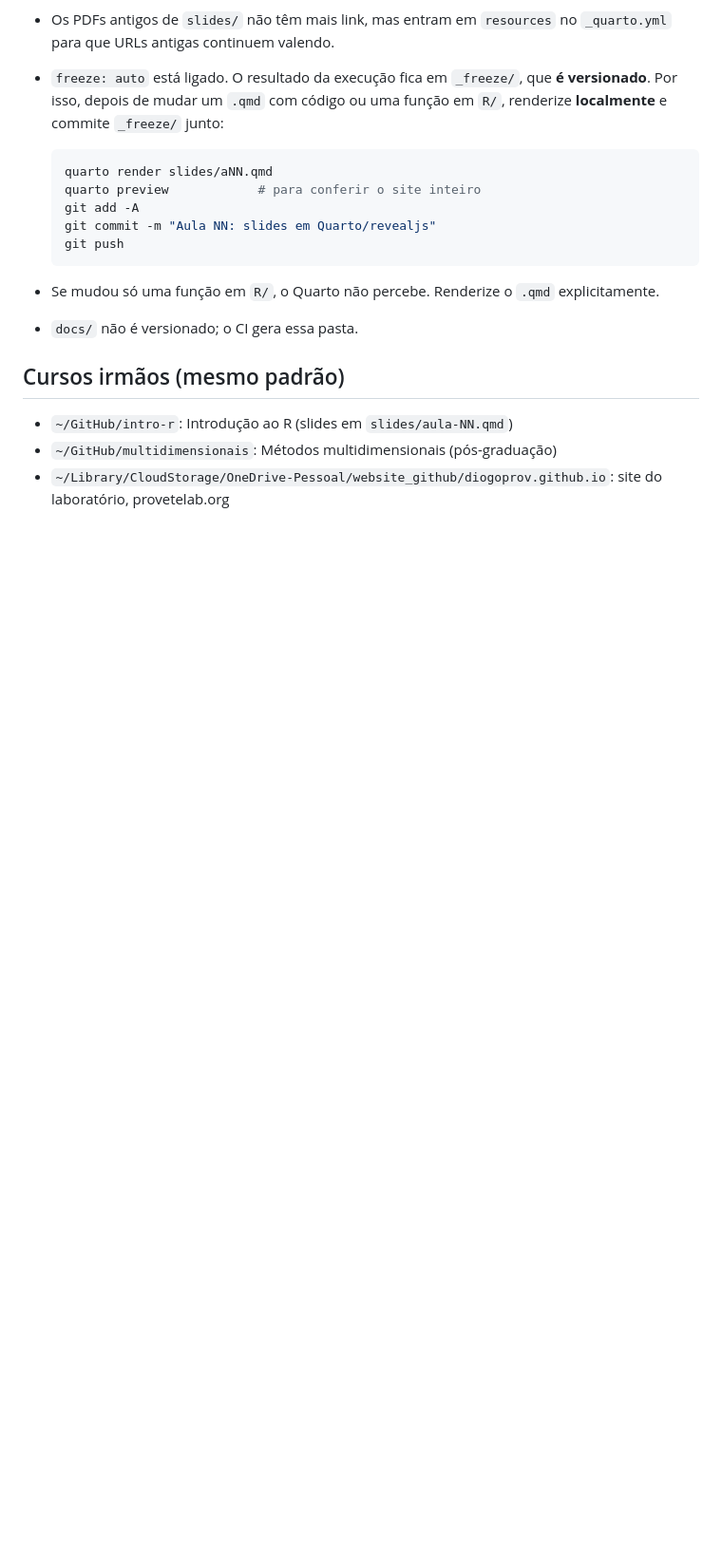
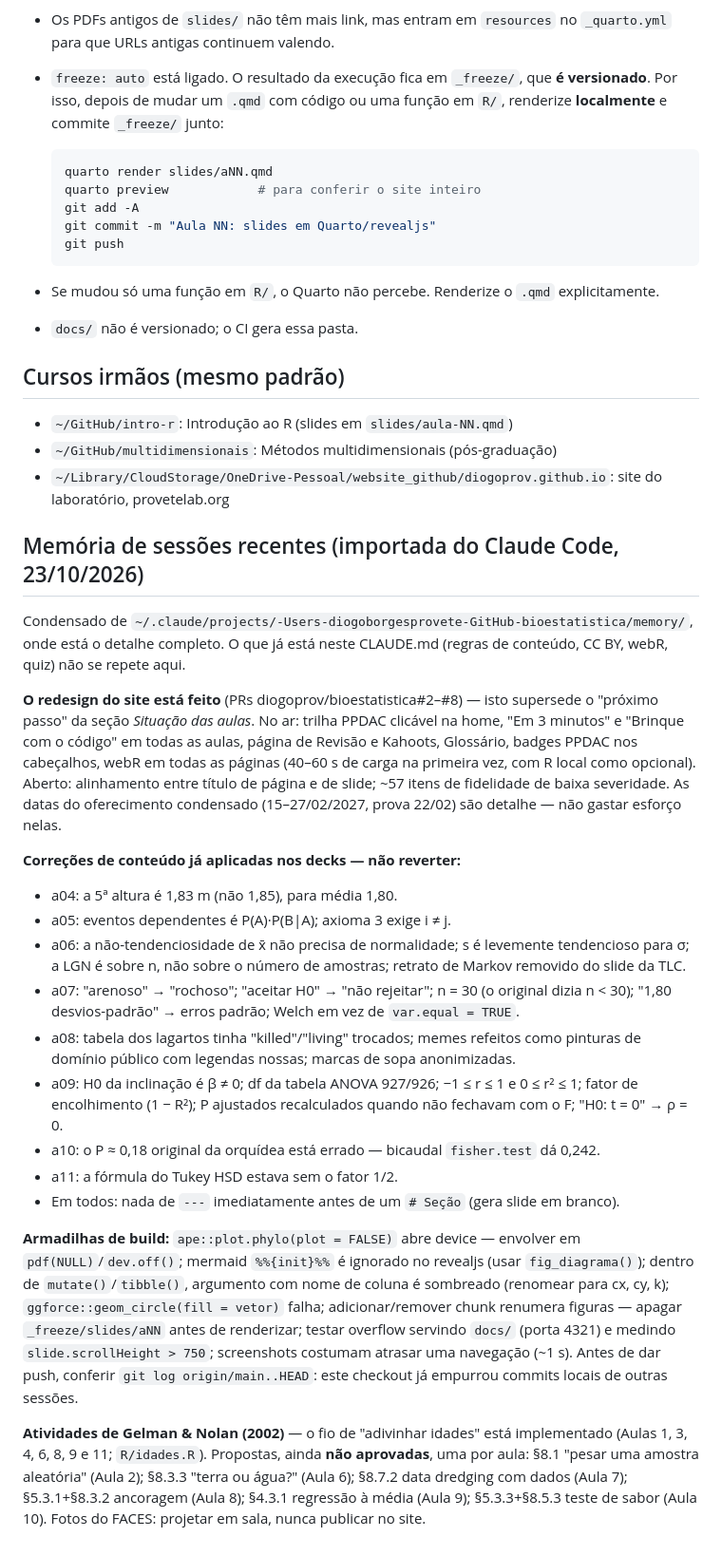
Before and after one commit to diogoprov/bioestatistica, a Markdown page: CLAUDE.md, the part around the change. Shown at 95% size. Rendered like a GitHub page; blank space fills up the shorter version.

Commit message:
CLAUDE.md: memória do Claude Code importada (correções, armadilhas, site)
Acrescenta a seção de memória: estado do redesign do site (PRs #2–#8, supersede o próximo passo da seção Situação das aulas), as correções de conteúdo já aplicadas em a04–a11 para não serem revertidas, as armadilhas de build e as atividades de Gelman pendentes de aprovação.

Co-Authored-By: Claude Opus 5.5 <noreply@anthropic.com>

```diff
--- a/CLAUDE.md
+++ b/CLAUDE.md
@@ -357,3 +357,54 @@ continua em `slides/`, então não apague os PDFs.
 - `~/GitHub/multidimensionais`: Métodos multidimensionais (pós-graduação)
 - `~/Library/CloudStorage/OneDrive-Pessoal/website_github/diogoprov.github.io`:
   site do laboratório, provetelab.org
+
+## Memória de sessões recentes (importada do Claude Code, 23/10/2026)
+
+Condensado de `~/.claude/projects/-Users-diogoborgesprovete-GitHub-bioestatistica/memory/`,
+onde está o detalhe completo. O que já está neste CLAUDE.md (regras de conteúdo,
+CC BY, webR, quiz) não se repete aqui.
+
+**O redesign do site está feito** (PRs diogoprov/bioestatistica#2–#8) — isto
+supersede o "próximo passo" da seção *Situação das aulas*. No ar: trilha PPDAC
+clicável na home, "Em 3 minutos" e "Brinque com o código" em todas as aulas,
+página de Revisão e Kahoots, Glossário, badges PPDAC nos cabeçalhos, webR em todas
+as páginas (40–60 s de carga na primeira vez, com R local como opcional).
+Aberto: alinhamento entre título de página e de slide; ~57 itens de fidelidade de
+baixa severidade. As datas do oferecimento condensado (15–27/02/2027, prova 22/02)
+são detalhe — não gastar esforço nelas.
+
+**Correções de conteúdo já aplicadas nos decks — não reverter:**
+- a04: a 5ª altura é 1,83 m (não 1,85), para média 1,80.
+- a05: eventos dependentes é P(A)·P(B|A); axioma 3 exige i ≠ j.
+- a06: a não-tendenciosidade de x̄ não precisa de normalidade; s é levemente
+  tendencioso para σ; a LGN é sobre n, não sobre o número de amostras; retrato
+  de Markov removido do slide da TLC.
+- a07: "arenoso" → "rochoso"; "aceitar H0" → "não rejeitar"; n = 30 (o original
+  dizia n < 30); "1,80 desvios-padrão" → erros padrão; Welch em vez de
+  `var.equal = TRUE`.
+- a08: tabela dos lagartos tinha "killed"/"living" trocados; memes refeitos como
+  pinturas de domínio público com legendas nossas; marcas de sopa anonimizadas.
+- a09: H0 da inclinação é β ≠ 0; df da tabela ANOVA 927/926; −1 ≤ r ≤ 1 e
+  0 ≤ r² ≤ 1; fator de encolhimento (1 − R²); P ajustados recalculados quando não
+  fechavam com o F; "H0: t = 0" → ρ = 0.
+- a10: o P ≈ 0,18 original da orquídea está errado — bicaudal
+  `fisher.test` dá 0,242.
+- a11: a fórmula do Tukey HSD estava sem o fator 1/2.
+- Em todos: nada de `---` imediatamente antes de um `# Seção` (gera slide em branco).
+
+**Armadilhas de build:** `ape::plot.phylo(plot = FALSE)` abre device — envolver em
+`pdf(NULL)`/`dev.off()`; mermaid `%%{init}%%` é ignorado no revealjs (usar
+`fig_diagrama()`); dentro de `mutate()`/`tibble()`, argumento com nome de coluna é
+sombreado (renomear para cx, cy, k); `ggforce::geom_circle(fill = vetor)` falha;
+adicionar/remover chunk renumera figuras — apagar `_freeze/slides/aNN` antes de
+renderizar; testar overflow servindo `docs/` (porta 4321) e medindo
+`slide.scrollHeight > 750`; screenshots costumam atrasar uma navegação (~1 s).
+Antes de dar push, conferir `git log origin/main..HEAD`: este checkout já empurrou
+commits locais de outras sessões.
+
+**Atividades de Gelman & Nolan (2002)** — o fio de "adivinhar idades" está
+implementado (Aulas 1, 3, 4, 6, 8, 9 e 11; `R/idades.R`). Propostas, ainda **não
+aprovadas**, uma por aula: §8.1 "pesar uma amostra aleatória" (Aula 2); §8.3.3
+"terra ou água?" (Aula 6); §8.7.2 data dredging com dados (Aula 7); §5.3.1+§8.3.2
+ancoragem (Aula 8); §4.3.1 regressão à média (Aula 9); §5.3.3+§8.5.3 teste de
+sabor (Aula 10). Fotos do FACES: projetar em sala, nunca publicar no site.
```
